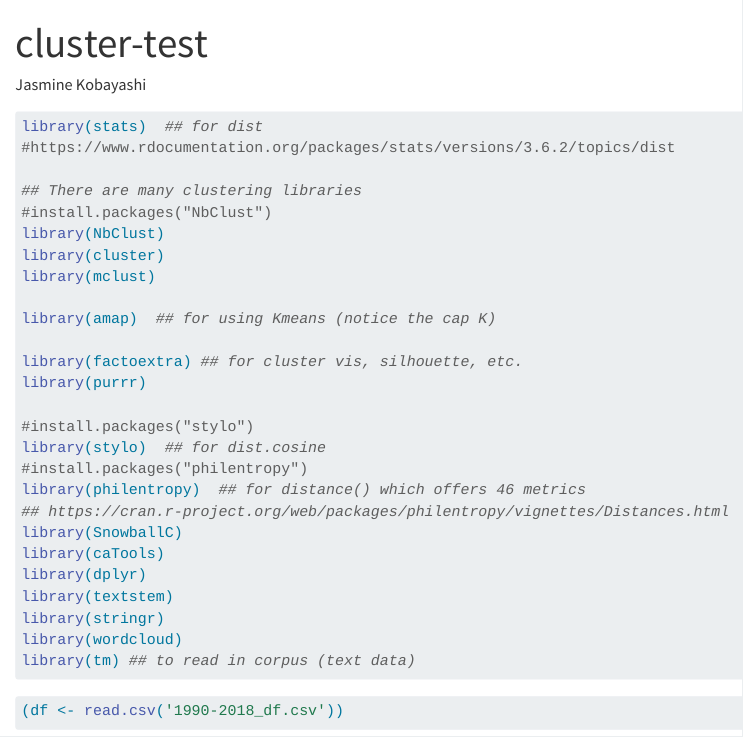
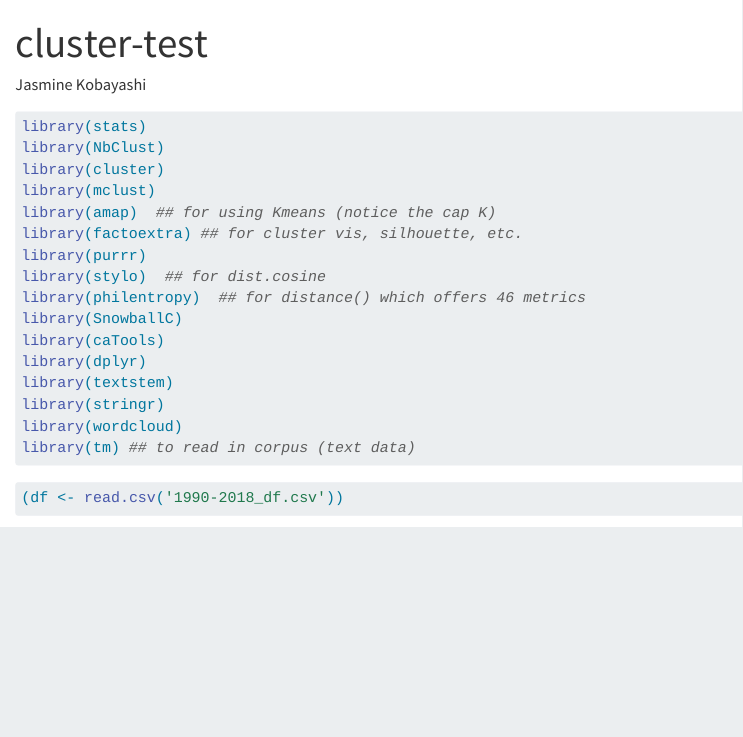
Before and after one commit to Rokkaan5/5622-PublishedCode, a Quarto document (Clustering/hier-clust-inR.qmd): the page in a window 1100 px wide, from its top. Rendered offline with R 4.5, knitr and Pandoc in place of Quarto, with nearby package versions; some code elsewhere in the file could not run offline.

Commit message:
clean up code a bit condense by removing empty spaces and commented out code

````diff
--- a/Clustering/hier-clust-inR.qmd
+++ b/Clustering/hier-clust-inR.qmd
@@ -4,25 +4,15 @@ author: "Jasmine Kobayashi"
 format: html
 ---
 ```{r , message=FALSE, warning=FALSE}
-library(stats)  ## for dist
-#https://www.rdocumentation.org/packages/stats/versions/3.6.2/topics/dist
-
-## There are many clustering libraries
-#install.packages("NbClust")
+library(stats)
 library(NbClust)
 library(cluster)
 library(mclust)
-
 library(amap)  ## for using Kmeans (notice the cap K)
-
 library(factoextra) ## for cluster vis, silhouette, etc.
 library(purrr)
-
-#install.packages("stylo")
 library(stylo)  ## for dist.cosine
-#install.packages("philentropy")
 library(philentropy)  ## for distance() which offers 46 metrics
-## https://cran.r-project.org/web/packages/philentropy/vignettes/Distances.html
 library(SnowballC)
 library(caTools)
 library(dplyr)
````
